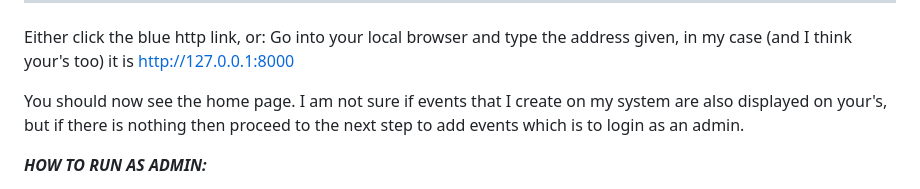
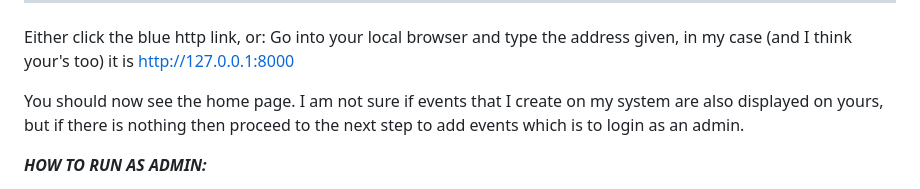
Before and after one commit to ahadjidi/Waddup, a Markdown page: README.md, the part around the change. Rendered like a GitHub page.

```diff
--- a/README.md
+++ b/README.md
@@ -98,7 +98,7 @@ Quit the server with CONTROL-C.
 Either click the blue http link, or:
 Go into your local browser and type the address given, in my case (and I think your's too) it is http://127.0.0.1:8000
 
-You should now see the home page. I am not sure if events that I create on my system are also displayed on your's, but if there is nothing then proceed to the next step to add events which is to login as an admin.
+You should now see the home page. I am not sure if events that I create on my system are also displayed on yours, but if there is nothing then proceed to the next step to add events which is to login as an admin.
 
 
 ***HOW TO RUN AS ADMIN:***
```
